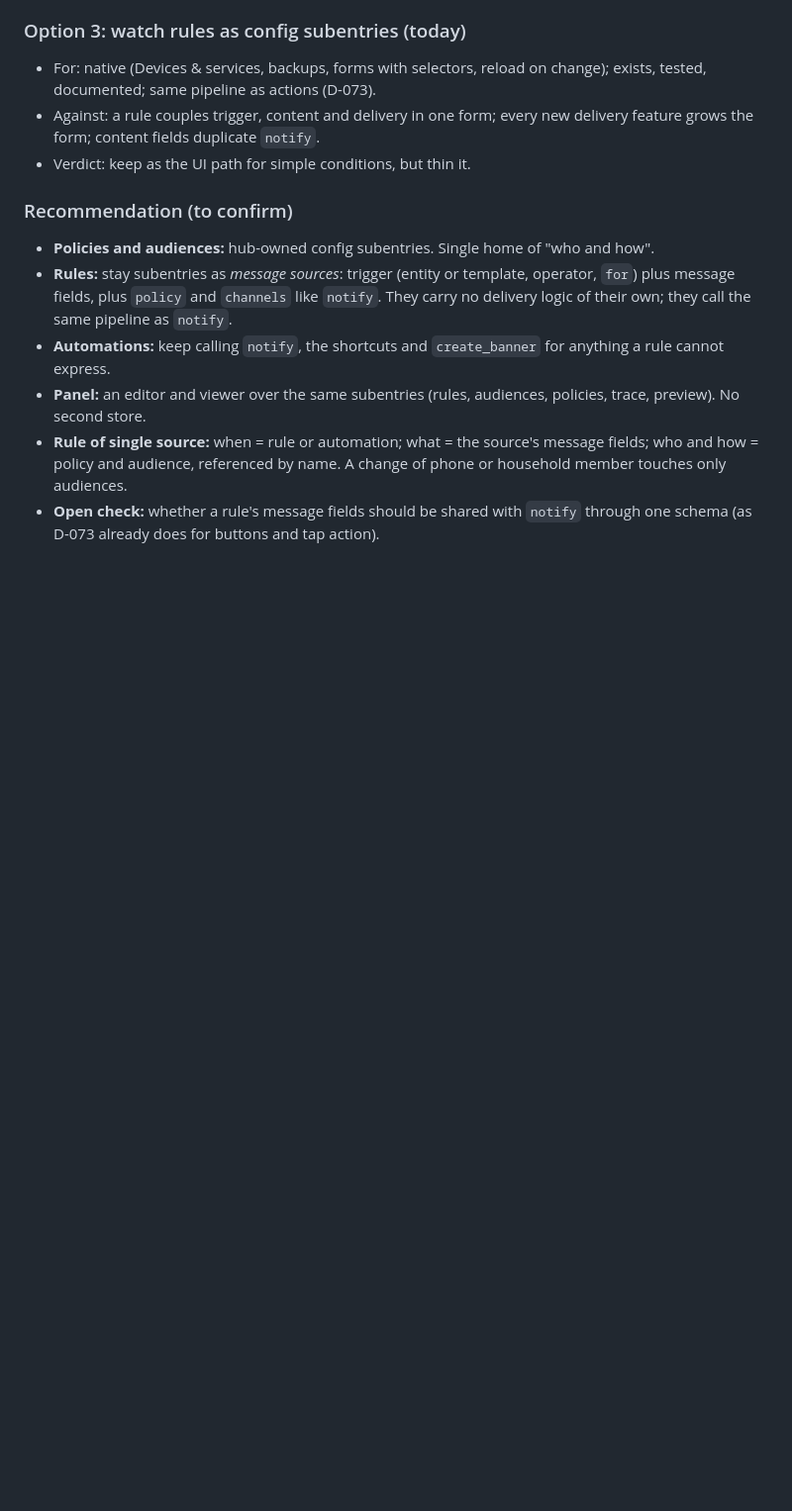
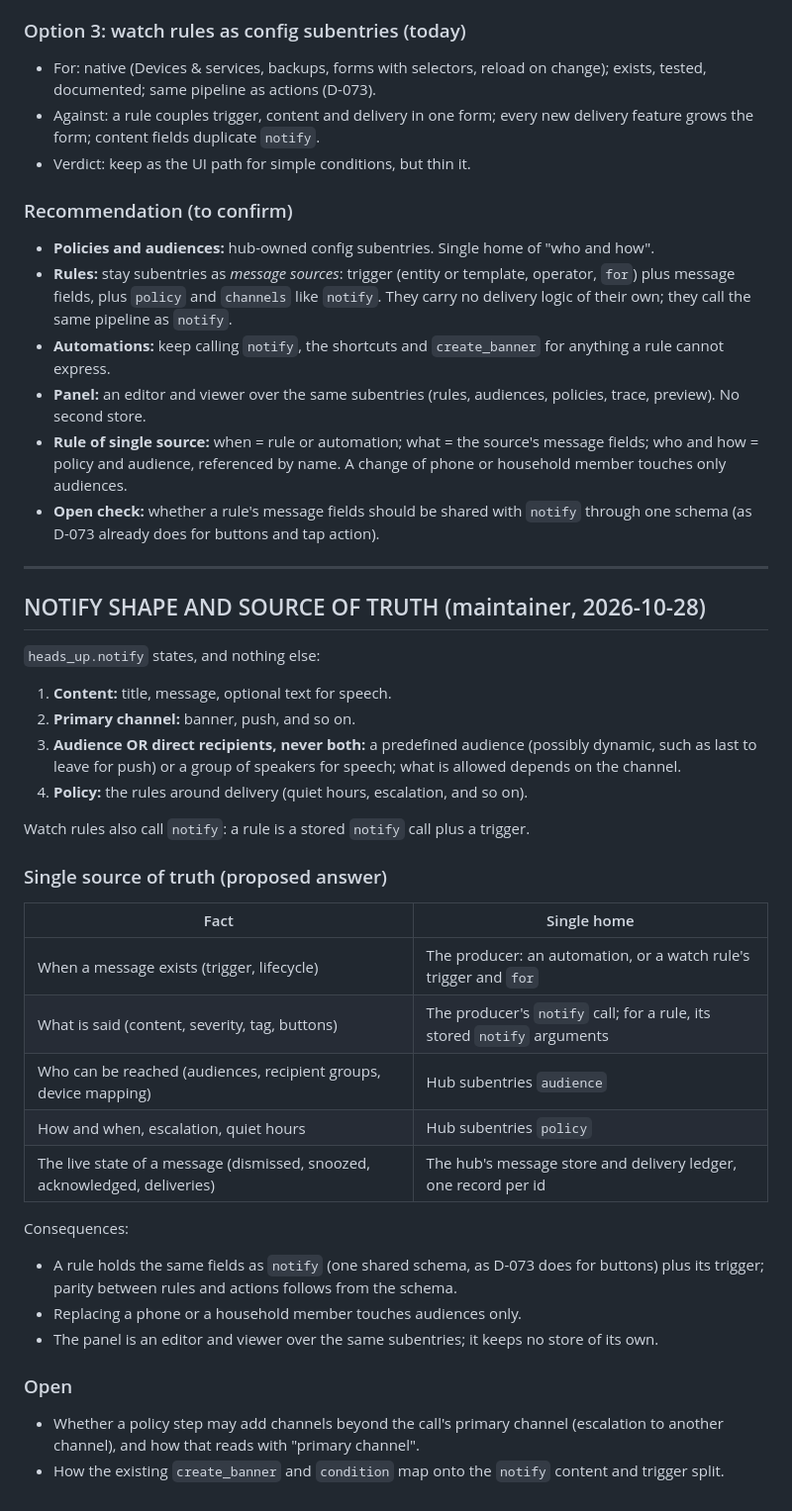
Before and after one commit to Seyphaton/ha-heads-up, a Markdown page: docs/dev/HUB_DESIGN.md, the part around the change. Shown at 99% size. Rendered like a GitHub page; blank space fills up the shorter version.

Commit message:
Hub design: notify shape and single source of truth
Co-Authored-By: Claude Sonnet 5.5 <noreply@anthropic.com>

```diff
--- a/docs/dev/HUB_DESIGN.md
+++ b/docs/dev/HUB_DESIGN.md
@@ -423,3 +423,32 @@ Three concerns:
 - **Panel:** an editor and viewer over the same subentries (rules, audiences, policies, trace, preview). No second store.
 - **Rule of single source:** when = rule or automation; what = the source's message fields; who and how = policy and audience, referenced by name. A change of phone or household member touches only audiences.
 - **Open check:** whether a rule's message fields should be shared with `notify` through one schema (as D-073 already does for buttons and tap action).
+
+---
+
+## NOTIFY SHAPE AND SOURCE OF TRUTH (maintainer, 2026-10-28)
+`heads_up.notify` states, and nothing else:
+1. **Content:** title, message, optional text for speech.
+2. **Primary channel:** banner, push, and so on.
+3. **Audience OR direct recipients, never both:** a predefined audience (possibly dynamic, such as last to leave for push) or a group of speakers for speech; what is allowed depends on the channel.
+4. **Policy:** the rules around delivery (quiet hours, escalation, and so on).
+
+Watch rules also call `notify`: a rule is a stored `notify` call plus a trigger.
+
+### Single source of truth (proposed answer)
+| Fact | Single home |
+|---|---|
+| When a message exists (trigger, lifecycle) | The producer: an automation, or a watch rule's trigger and `for` |
+| What is said (content, severity, tag, buttons) | The producer's `notify` call; for a rule, its stored `notify` arguments |
+| Who can be reached (audiences, recipient groups, device mapping) | Hub subentries `audience` |
+| How and when, escalation, quiet hours | Hub subentries `policy` |
+| The live state of a message (dismissed, snoozed, acknowledged, deliveries) | The hub's message store and delivery ledger, one record per id |
+
+Consequences:
+- A rule holds the same fields as `notify` (one shared schema, as D-073 does for buttons) plus its trigger; parity between rules and actions follows from the schema.
+- Replacing a phone or a household member touches audiences only.
+- The panel is an editor and viewer over the same subentries; it keeps no store of its own.
+
+### Open
+- Whether a policy step may add channels beyond the call's primary channel (escalation to another channel), and how that reads with "primary channel".
+- How the existing `create_banner` and `condition` map onto the `notify` content and trigger split.
```
